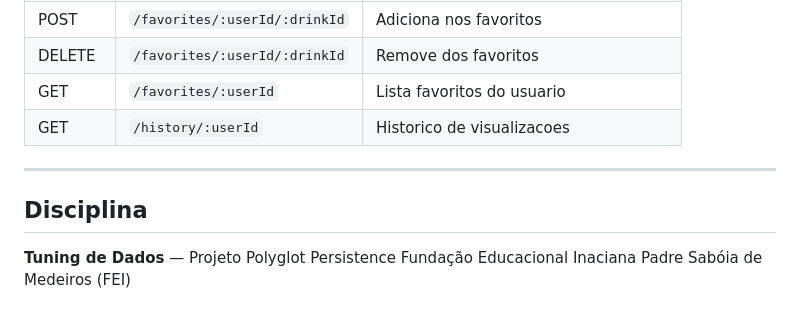
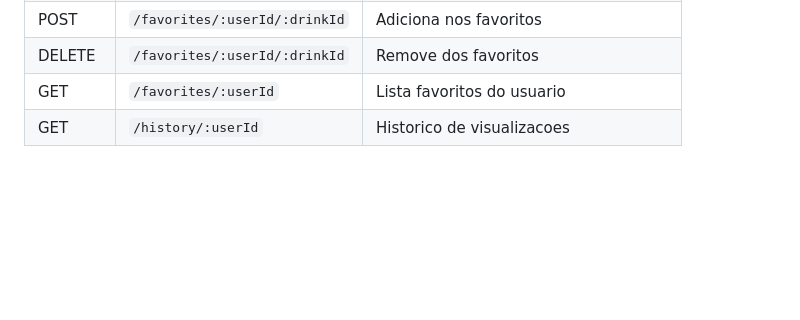
Before and after one commit to Herondsx/drinkdex-performance-e-tunning-de-dados, a Markdown page: README.md, the part around the change. Drawn GitHub-style; blank space fills up the shorter version.

```diff
--- a/README.md
+++ b/README.md
@@ -230,10 +230,3 @@ Os dados ficam salvos nos volumes do Docker, entao na proxima vez que subir com
 | DELETE | `/favorites/:userId/:drinkId` | Remove dos favoritos |
 | GET | `/favorites/:userId` | Lista favoritos do usuario |
 | GET | `/history/:userId` | Historico de visualizacoes |
-
----
-
-## Disciplina
-
-**Tuning de Dados** — Projeto Polyglot Persistence
-Fundação Educacional Inaciana Padre Sabóia de Medeiros (FEI)
```
